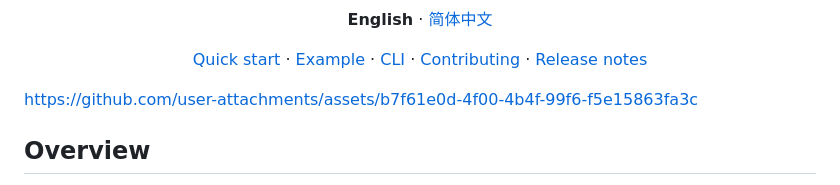
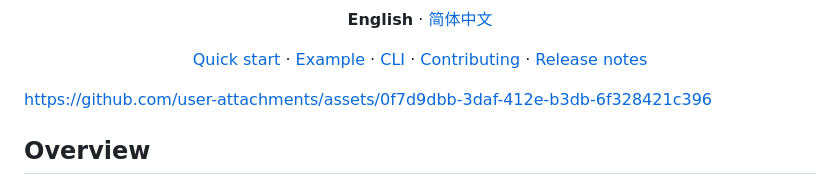
Before and after one commit to Mengqi-Lei/texglot, a Markdown page: README.md, the part around the change. GitHub-like rendering.

Commit message:
Replace old asset link with a new one
Updated asset link in README.md

```diff
--- a/README.md
+++ b/README.md
@@ -15,7 +15,11 @@
   <a href="#quick-start">Quick start</a> · <a href="#example-attention-is-all-you-need">Example</a> · <a href="#command-line">CLI</a> · <a href="CONTRIBUTING.md">Contributing</a> · <a href="docs/releases/v1.0.1.md">Release notes</a>
 </p>
 
-https://github.com/user-attachments/assets/b7f61e0d-4f00-4b4f-99f6-f5e15863fa3c
+
+
+https://github.com/user-attachments/assets/0f7d9dbb-3daf-412e-b3db-6f328421c396
+
+
 
 ## Overview
 
```
